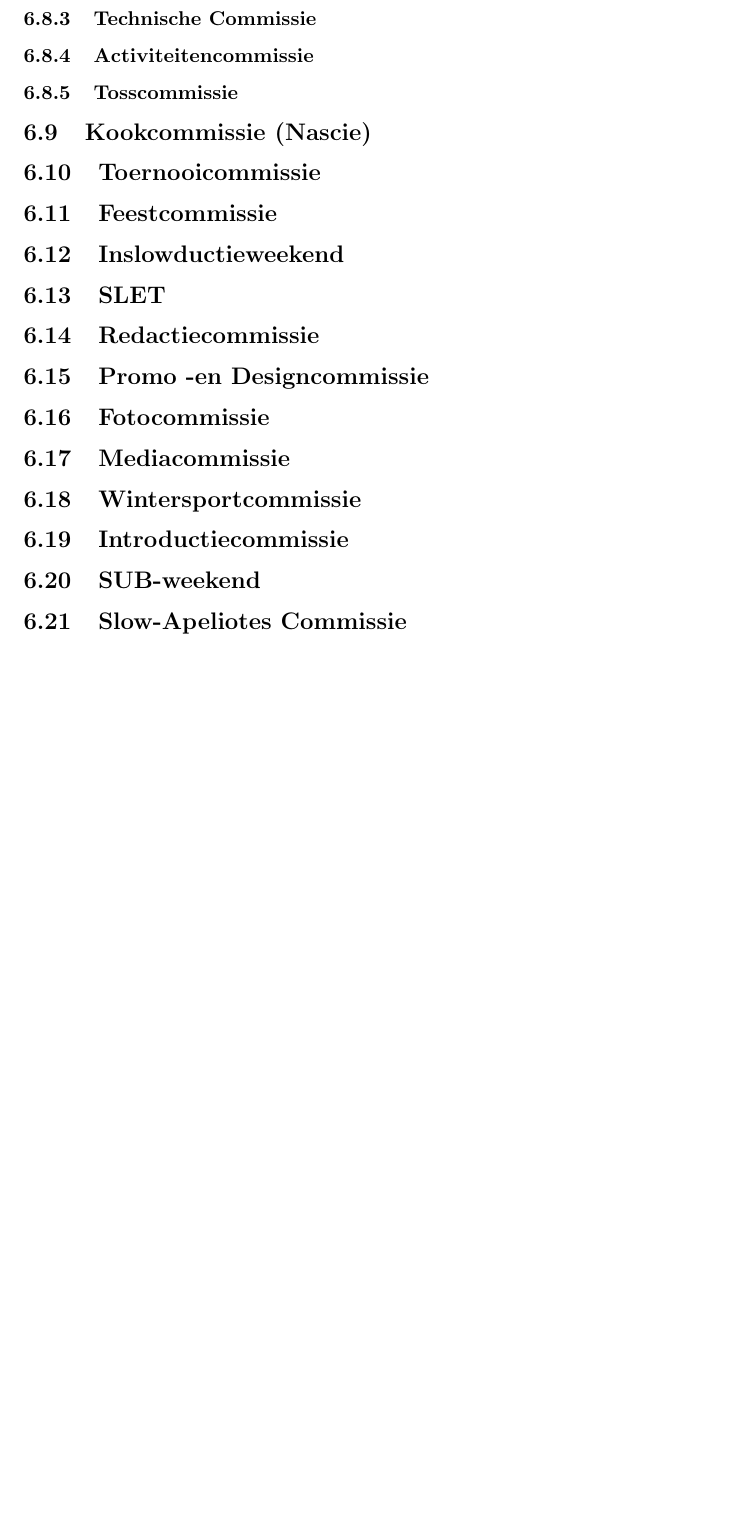
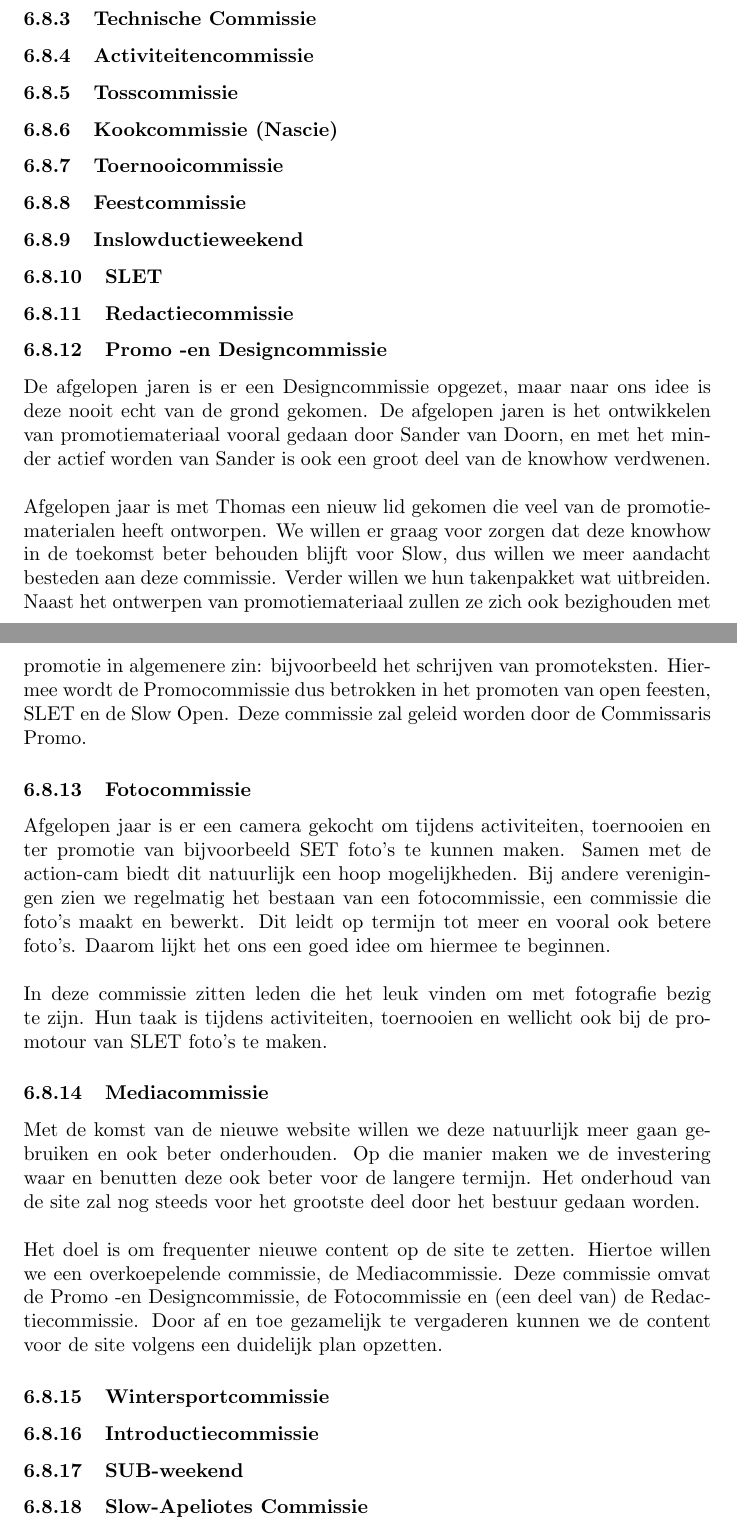
Before and after one commit to daandeg/Beleidsplan-1718, a LaTeX document (Beleidsplan 17-18.tex): part of page 7 of 7 before the commit and two parts of pages 9 and 10 of 11 after it, the two joined at a grey line, cut so that both start at the same text, the shorter picture padded with empty space. Compiled offline with pdfLaTeX.

Commit message:
toevoegingen

```diff
--- a/Beleidsplan 17-18.tex
+++ b/Beleidsplan 17-18.tex
@@ -158,29 +164,35 @@ Voor al deze opties geldt dat er momenteel een contract ligt met een nieuwe druk
 
 \subsubsection{Tosscommissie}
 
-\subsection{Kookcommissie (Nascie)}
+\subsubsection{Kookcommissie (Nascie)}
 
-\subsection{Toernooicommissie}
+\subsubsection{Toernooicommissie}
 
-\subsection{Feestcommissie}
+\subsubsection{Feestcommissie}
 
-\subsection{Inslowductieweekend}
+\subsubsection{Inslowductieweekend}
 
-\subsection{SLET}
+\subsubsection{SLET}
 
-\subsection{Redactiecommissie}
+\subsubsection{Redactiecommissie}
 
-\subsection{Promo -en Designcommissie}
+\subsubsection{Promo -en Designcommissie}
+De afgelopen jaren is er een Designcommissie opgezet, maar naar ons idee is deze nooit echt van de grond gekomen. De afgelopen jaren is het ontwikkelen van promotiemateriaal vooral gedaan door Sander van Doorn, en met het minder actief worden van Sander is ook een groot deel van de knowhow verdwenen.\\\\
+Afgelopen jaar is met Thomas een nieuw lid gekomen die veel van de promotiematerialen heeft ontworpen. We willen er graag voor zorgen dat deze knowhow in de toekomst beter behouden blijft voor Slow, dus willen we meer aandacht besteden aan deze commissie. Verder willen we hun takenpakket wat uitbreiden. Naast het ontwerpen van promotiemateriaal zullen ze zich ook bezighouden met promotie in algemenere zin: bijvoorbeeld het schrijven van promoteksten. Hiermee wordt de Promocommissie dus betrokken in het promoten van open feesten, SLET en de Slow Open. Deze commissie zal geleid worden door de Commissaris Promo.
 
-\subsection{Fotocommissie}
+\subsubsection{Fotocommissie}
+Afgelopen jaar is er een camera gekocht om tijdens activiteiten, toernooien en ter promotie van bijvoorbeeld SET foto's te kunnen maken. Samen met de action-cam biedt dit natuurlijk een hoop mogelijkheden. Bij andere verenigingen zien we regelmatig het bestaan van een fotocommissie, een commissie die foto's maakt en bewerkt. Dit leidt op termijn tot meer en vooral ook betere foto's. Daarom lijkt het ons een goed idee om hiermee te beginnen.\\\\
+In deze commissie zitten leden die het leuk vinden om met fotografie bezig te zijn. Hun taak is tijdens activiteiten, toernooien en wellicht ook bij de promotour van SLET foto's te maken.
 
-\subsection{Mediacommissie}
+\subsubsection{Mediacommissie}
+Met de komst van de nieuwe website willen we deze natuurlijk meer gaan gebruiken en ook beter onderhouden. Op die manier maken we de investering waar en benutten deze ook beter voor de langere termijn. Het onderhoud van de site zal nog steeds voor het grootste deel door het bestuur gedaan worden.\\\\
+Het doel is om frequenter nieuwe content op de site te zetten. Hiertoe willen we een overkoepelende commissie, de Mediacommissie. Deze commissie omvat de Promo -en Designcommissie, de Fotocommissie en (een deel van) de Redactiecommissie. Door af en toe gezamelijk te vergaderen kunnen we de content voor de site volgens een duidelijk plan opzetten.
 
-\subsection{Wintersportcommissie}
+\subsubsection{Wintersportcommissie}
 
-\subsection{Introductiecommissie}
+\subsubsection{Introductiecommissie}
 
-\subsection{SUB-weekend}
+\subsubsection{SUB-weekend}
 
-\subsection{Slow-Apeliotes Commissie}
+\subsubsection{Slow-Apeliotes Commissie}
 
```
Also changed, not shown: Beleidsplan 17-18.pdf, Beleidsplan 17-18.tex (18 more changed lines), 4 other files.
